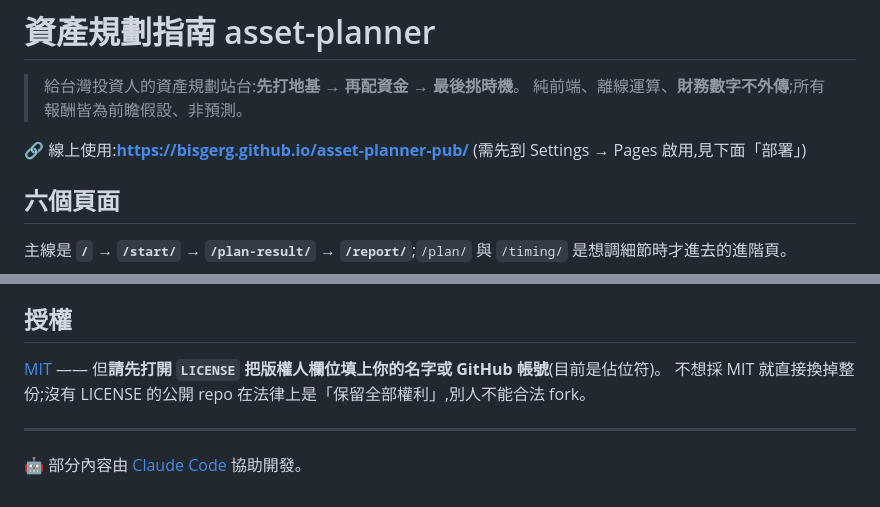
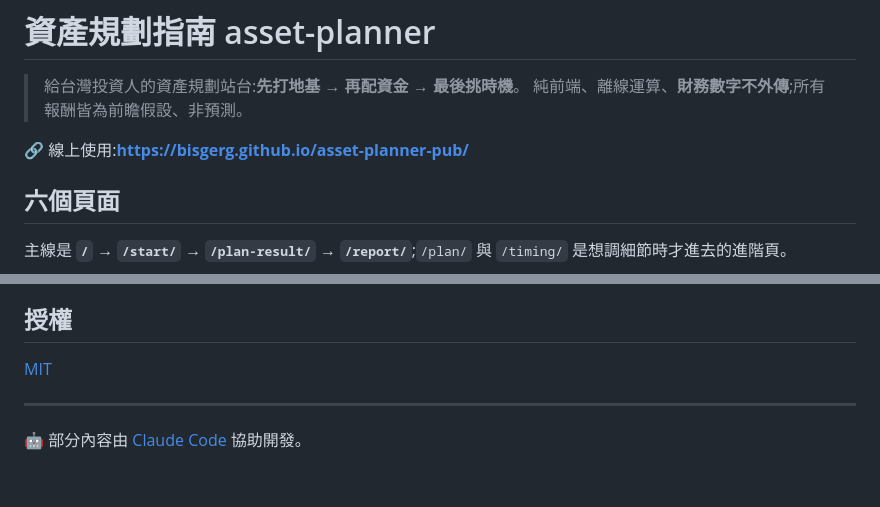
Before and after one commit to bisgerG/asset-planner-pub, a Markdown page: README.md, 2 parts joined by grey strips. Drawn GitHub-style.

Commit message:
docs: 移除 README 裡對 repo 擁有者說話的殘留文字
授權一節仍寫著「請先填 LICENSE 佔位符」,但版權人早已填為 bisgerG ——
一則已完成的待辦事項顯示在公開首頁上;標題下的「需先到 Settings 啟用 Pages」同理。

Co-Authored-By: Claude Fable 5 <noreply@anthropic.com>

```diff
--- a/README.md
+++ b/README.md
@@ -4,7 +4,6 @@
 > 純前端、離線運算、**財務數字不外傳**;所有報酬皆為前瞻假設、非預測。
 
 🔗 線上使用:**https://bisgerg.github.io/asset-planner-pub/**
-(需先到 Settings → Pages 啟用,見下面「部署」)
 
 ## 六個頁面
 
@@ -99,8 +98,7 @@ node plan/scripts/update_carry.js     # 逆價差   → plan/carry.json
 
 ## 授權
 
-[MIT](LICENSE) —— 但**請先打開 `LICENSE` 把版權人欄位填上你的名字或 GitHub 帳號**(目前是佔位符)。
-不想採 MIT 就直接換掉整份;沒有 LICENSE 的公開 repo 在法律上是「保留全部權利」,別人不能合法 fork。
+[MIT](LICENSE)
 
 ---
 
```
